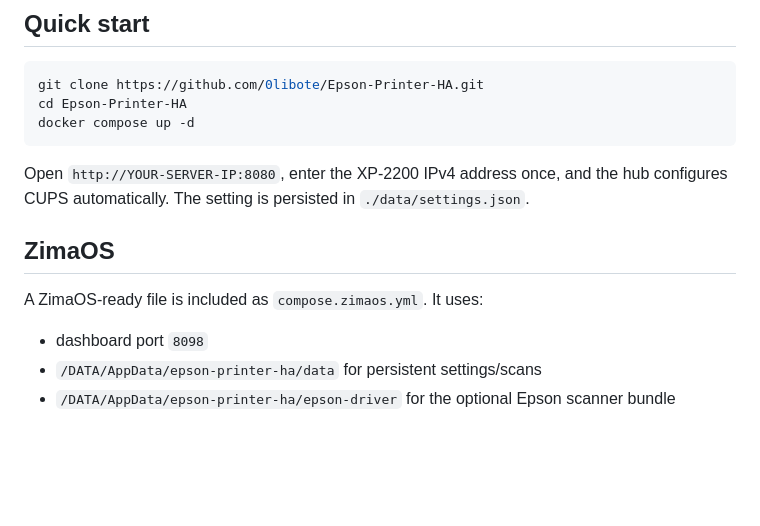
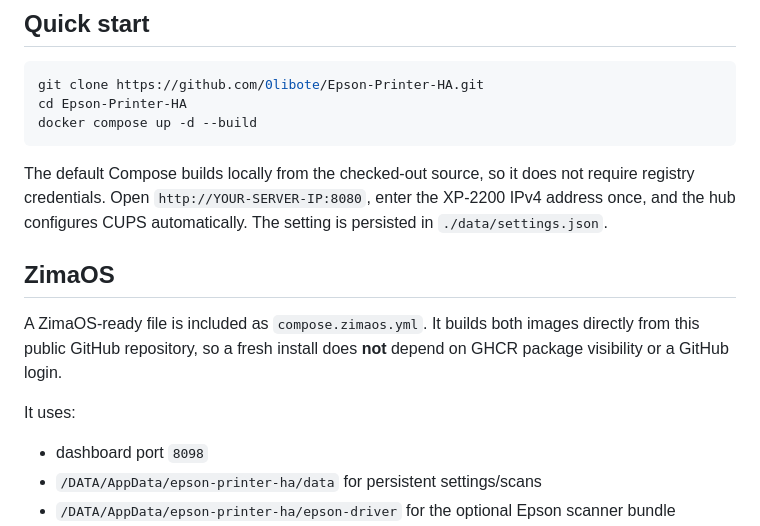
Before and after one commit to 0libote/Epson-Printer-HA, a Markdown page: README.md, the part around the change. GitHub-like rendering; blank space fills up the shorter version.

Commit message:
docs: make source-built ZimaOS deployment the default

````diff
--- a/README.md
+++ b/README.md
@@ -47,14 +47,16 @@ The main image is FOSS-oriented and contains no Epson Scan 2 proprietary network
 ```bash
 git clone https://github.com/0libote/Epson-Printer-HA.git
 cd Epson-Printer-HA
-docker compose up -d
+docker compose up -d --build
 ```
 
-Open `http://YOUR-SERVER-IP:8080`, enter the XP-2200 IPv4 address once, and the hub configures CUPS automatically. The setting is persisted in `./data/settings.json`.
+The default Compose builds locally from the checked-out source, so it does not require registry credentials. Open `http://YOUR-SERVER-IP:8080`, enter the XP-2200 IPv4 address once, and the hub configures CUPS automatically. The setting is persisted in `./data/settings.json`.
 
 ## ZimaOS
 
-A ZimaOS-ready file is included as `compose.zimaos.yml`. It uses:
+A ZimaOS-ready file is included as `compose.zimaos.yml`. It builds both images directly from this public GitHub repository, so a fresh install does **not** depend on GHCR package visibility or a GitHub login.
+
+It uses:
 
 - dashboard port `8098`
 - `/DATA/AppData/epson-printer-ha/data` for persistent settings/scans
````
